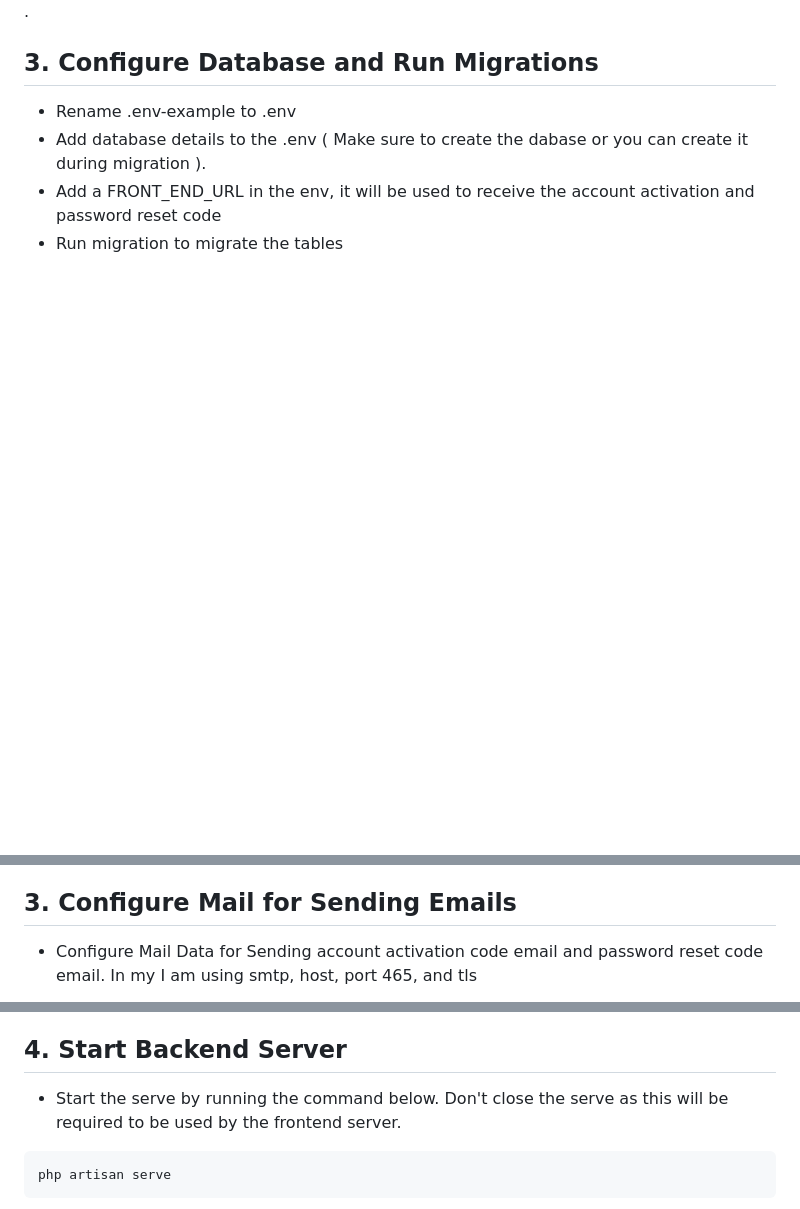
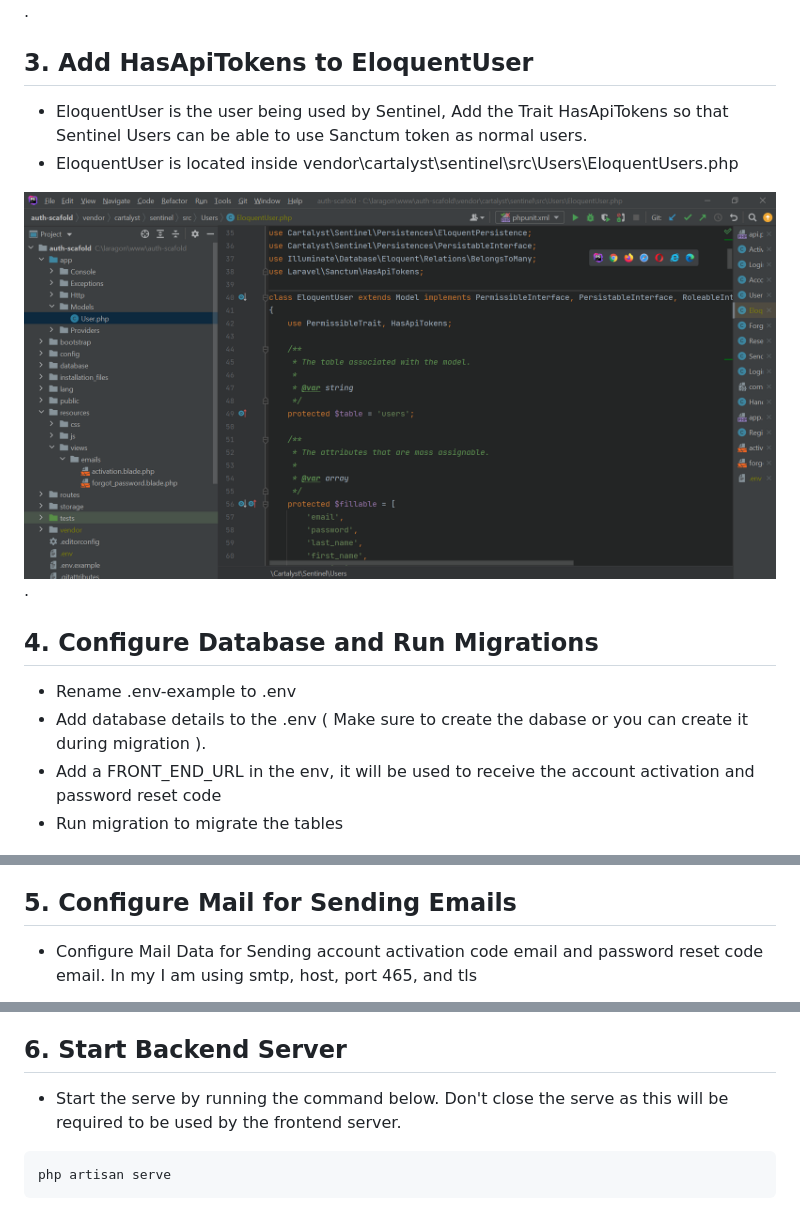
Before and after one commit to KEVINAMAYI/savelvue, a Markdown page: README.md, 3 parts joined by grey strips. GitHub-like rendering; pictures changed too: installation_files/auth_scaffold_22.PNG (added); blank space fills up the shorter version.

Commit message:
Sorted a bug with sentinel EloquentUsers and Tokens.

````diff
--- a/README.md
+++ b/README.md
@@ -29,7 +30,16 @@ composer install
 ![Cloning the Project](/installation_files/auth_scaffold_2.PNG "Installing Dependencies").
 
 
-## 3. Configure Database and Run Migrations
+## 3. Add HasApiTokens to EloquentUser
+
+- EloquentUser is the user being used by Sentinel, Add the Trait HasApiTokens so that Sentinel Users can be able to use Sanctum token as normal users.
+- EloquentUser is located inside vendor\cartalyst\sentinel\src\Users\EloquentUsers.php
+
+![Cloning the Project](/installation_files/auth_scaffold_22.PNG "Add HasApiTokens to EloquentUser").
+
+
+
+## 4. Configure Database and Run Migrations
 
 - Rename .env-example to .env
 - Add database details to the .env ( Make sure to create the dabase or you can create it during migration ).
@@ -42,7 +52,7 @@ composer install
 ![Cloning the Project](/installation_files/auth_scaffold_5.PNG "Migrate the table").
 
 
-## 3. Configure Mail for Sending Emails
+## 5. Configure Mail for Sending Emails
 
 - Configure Mail Data for Sending account activation code email and password reset code email. In my I am using smtp, host, port 465, and tls
 
@@ -52,7 +62,7 @@ composer install
 
 
 
-## 4. Start Backend Server
+## 6. Start Backend Server
 - Start the serve by running the command below. Don't close the serve as this will be required to be used by the frontend server.
 
 ```
````
Also changed, not shown: other parts of README.md (+5 -4 lines).
